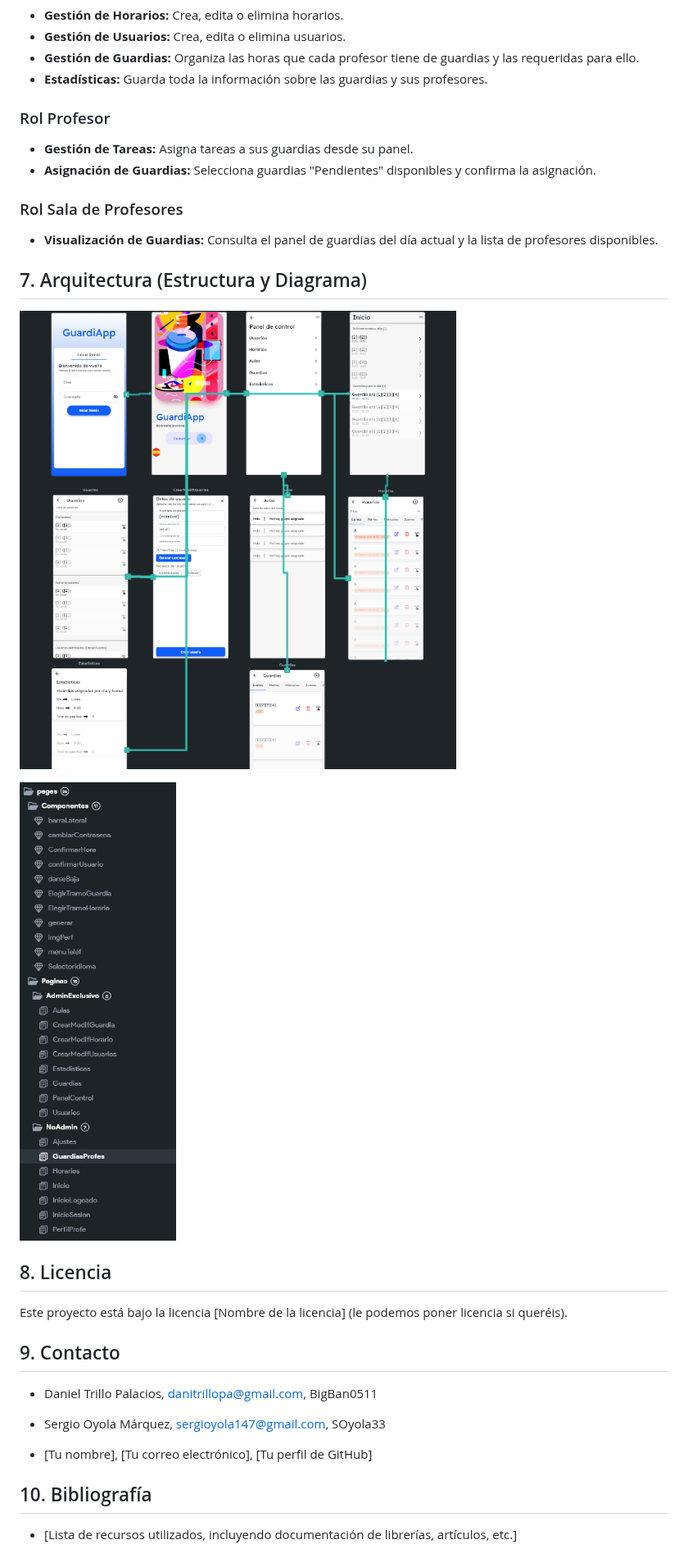
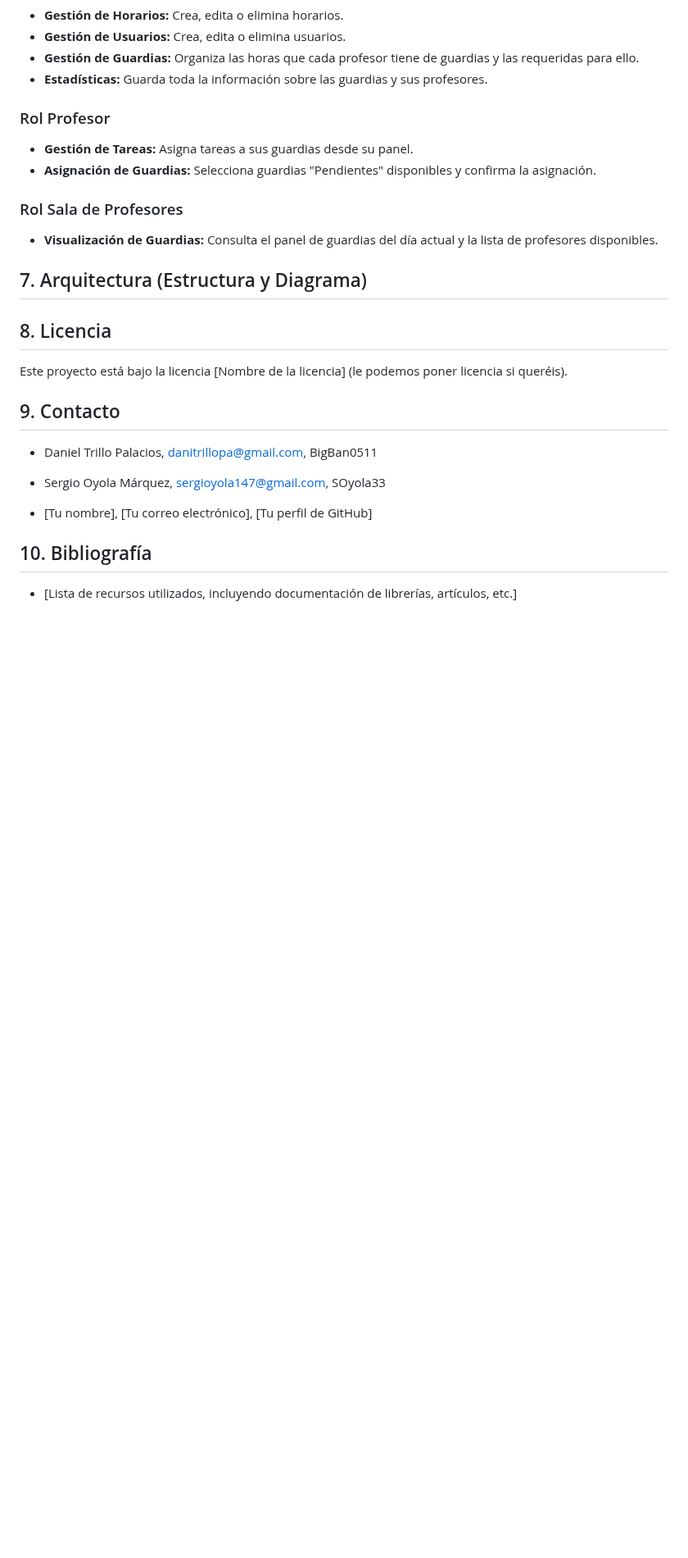
Before and after one commit to BigBan0511/ProyectoDAMGuardias, a Markdown page: README.md, the part around the change. Shown at 82% size. Drawn GitHub-style; blank space fills up the shorter version.

```diff
--- a/README.md
+++ b/README.md
@@ -81,9 +81,7 @@ Este programa intenta simplificar y automatizar la gestión de horas de guardia
 
 ## 7. Arquitectura (Estructura y Diagrama)
 
-![Diagrama de la App](DiagramaApp.png)
 
-![Estructura de la App](EstructuraApp.png)
 
 ## 8. Licencia
 
```
